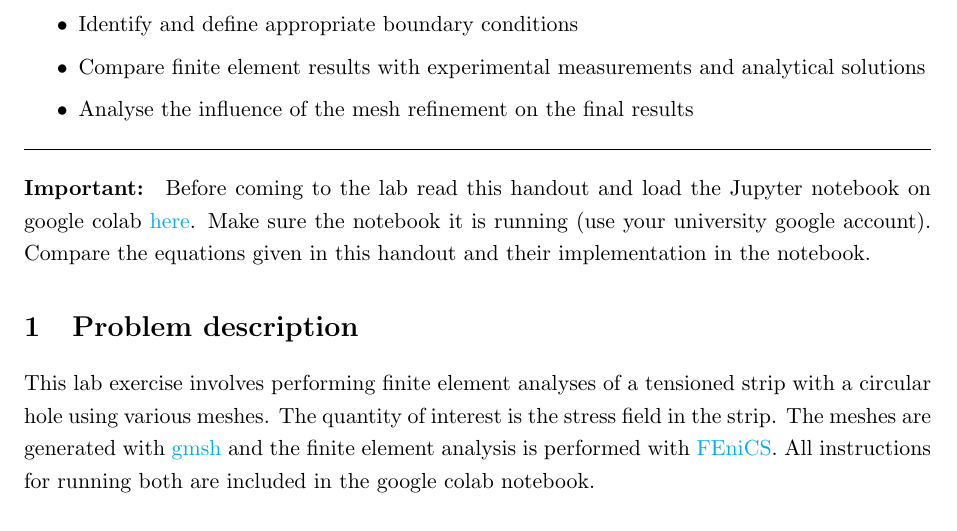
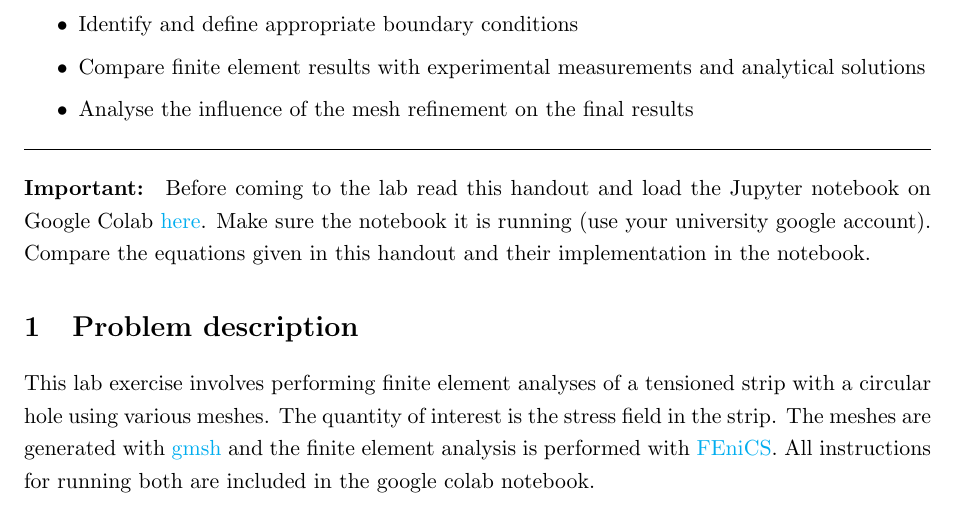
Before and after one commit to fcirak/3D7Lab, a LaTeX document (handout/main.tex): part of page 1 of 8, cut so that both start at the same text. Compiled offline with pdfLaTeX.

Commit message:
Updated Google Colab notebook link in handout (#1)
* Corrected a few typos.

* Updated notebook href with Github 3D7 main which opens in Google Colab.

* Updated the pdf with checked href.

* Added copy to drive illustration.

* Changed the copy to drive illustration image link.

```diff
--- a/handout/main.tex
+++ b/handout/main.tex
@@ -75,8 +75,8 @@ In this lab exercise the finite element method will be used to analyse the tensi
 \vspace{0.5 cm}
 \hrule
 
-\paragraph{Important:} Before coming to the lab read this handout and load the Jupyter notebook on google colab %
-\href{https://colab.research.google.com/drive/1tYkNdpKFHEFJ1qunBwSKDfJbb1qeruqy?usp=sharing}{here}. Make sure the notebook it is running (use your university google account). Compare the equations given in this handout and their implementation in the notebook.
+\paragraph{Important:} Before coming to the lab read this handout and load the Jupyter notebook on Google Colab %
+\href{https://colab.research.google.com/github/fcirak/3D7Lab/blob/main/notebook/3D7-lab-notebook-v2.ipynb}{here}. Make sure the notebook it is running (use your university google account). Compare the equations given in this handout and their implementation in the notebook.
 
 %\section{Introduction}
 
```
Also changed, not shown: handout/main.pdf, notebook/copyToDrive.png (added), 1 other file.
